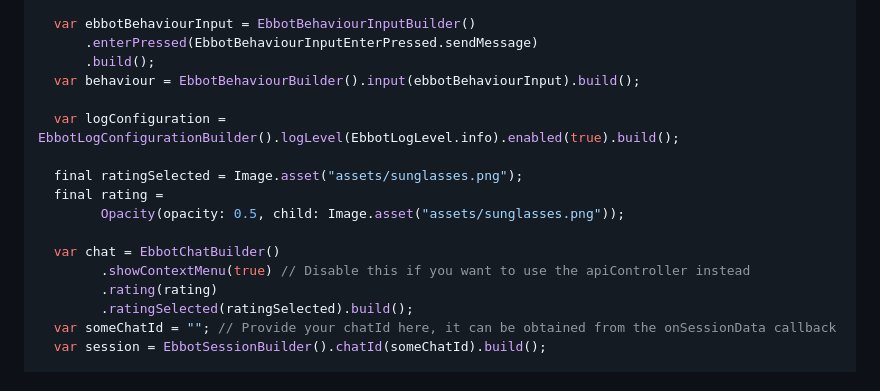
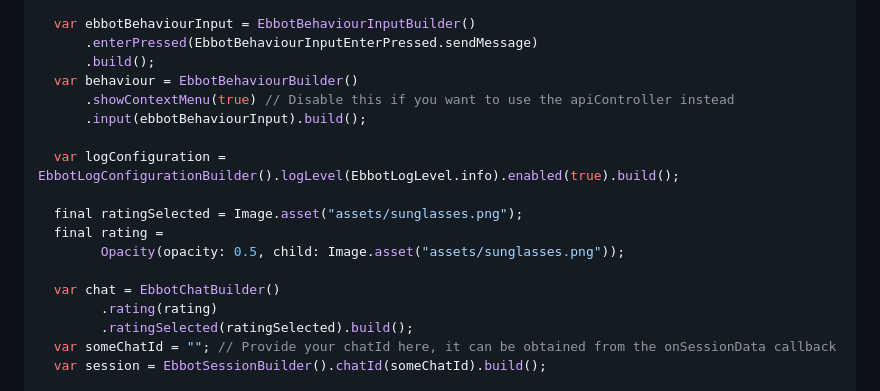
Before and after one commit to ebbot-ai/ebbot_flutter_ui, a Markdown page: docs/configuration.md, the part around the change. GitHub-like rendering.

```diff
--- a/docs/configuration.md
+++ b/docs/configuration.md
@@ -265,7 +265,9 @@ var userAttributes = {
   var ebbotBehaviourInput = EbbotBehaviourInputBuilder()
       .enterPressed(EbbotBehaviourInputEnterPressed.sendMessage)
       .build();
-  var behaviour = EbbotBehaviourBuilder().input(ebbotBehaviourInput).build();
+  var behaviour = EbbotBehaviourBuilder()
+      .showContextMenu(true) // Disable this if you want to use the apiController instead
+      .input(ebbotBehaviourInput).build();
 
   var logConfiguration = EbbotLogConfigurationBuilder().logLevel(EbbotLogLevel.info).enabled(true).build();
 
@@ -274,7 +276,6 @@ var userAttributes = {
         Opacity(opacity: 0.5, child: Image.asset("assets/sunglasses.png"));
 
   var chat = EbbotChatBuilder()
-        .showContextMenu(true) // Disable this if you want to use the apiController instead
         .rating(rating)
         .ratingSelected(ratingSelected).build();
   var someChatId = ""; // Provide your chatId here, it can be obtained from the onSessionData callback
```
